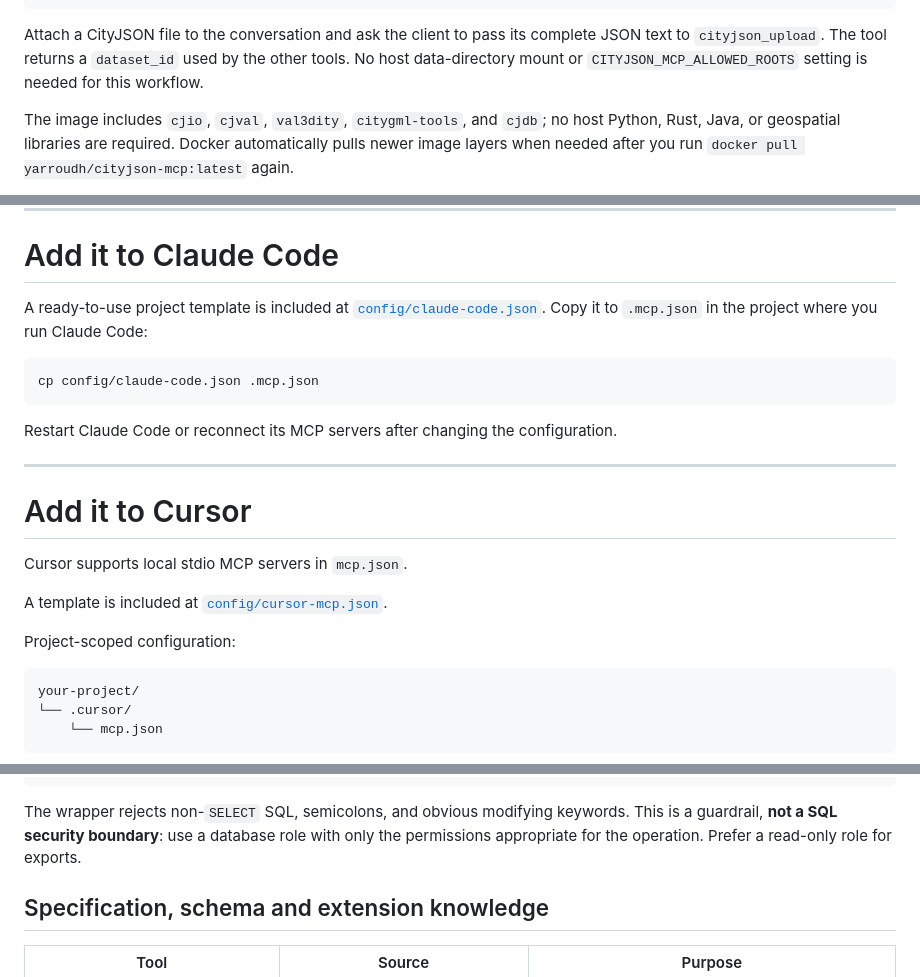
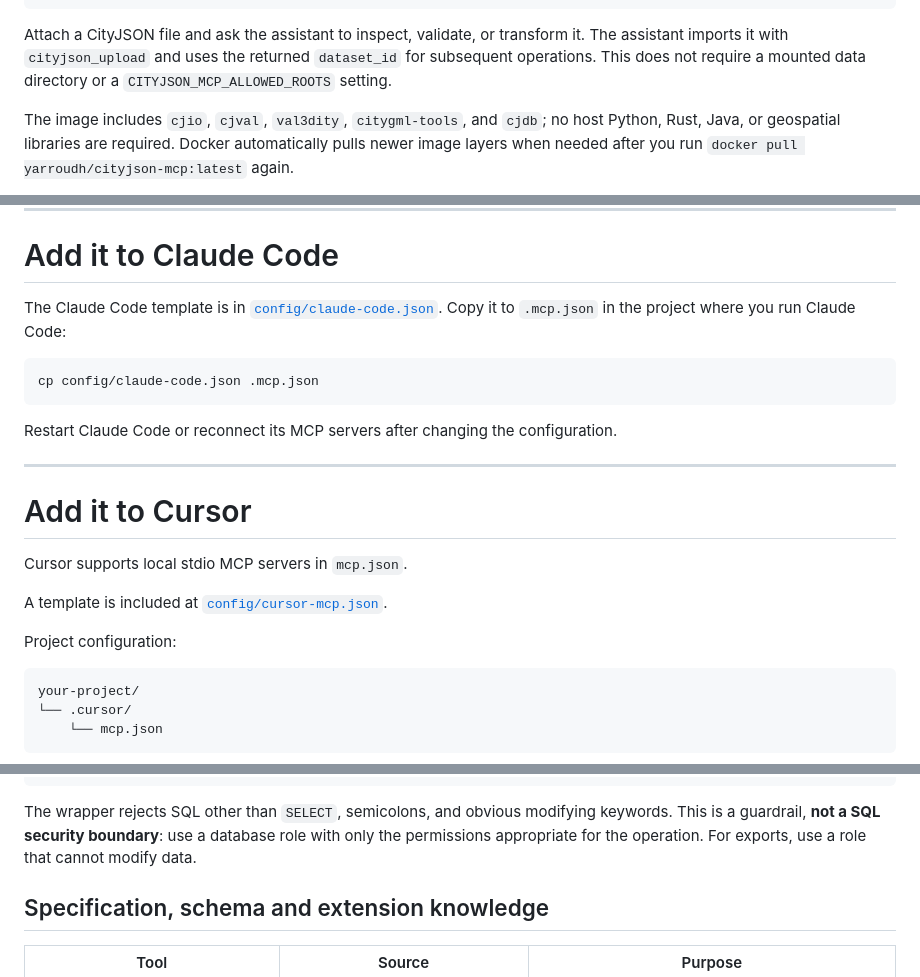
Before and after one commit to Yarroudh/cityjson-mcp, a Markdown page: README.md, 3 parts joined by grey strips. Rendered like a GitHub page.

````diff
--- a/README.md
+++ b/README.md
@@ -114,7 +114,7 @@ Configure your MCP client to launch the image over stdio:
 }
 ```
 
-Attach a CityJSON file to the conversation and ask the client to pass its complete JSON text to `cityjson_upload`. The tool returns a `dataset_id` used by the other tools. No host data-directory mount or `CITYJSON_MCP_ALLOWED_ROOTS` setting is needed for this workflow.
+Attach a CityJSON file and ask the assistant to inspect, validate, or transform it. The assistant imports it with `cityjson_upload` and uses the returned `dataset_id` for subsequent operations. This does not require a mounted data directory or a `CITYJSON_MCP_ALLOWED_ROOTS` setting.
 
 The image includes `cjio`, `cjval`, `val3dity`, `citygml-tools`, and `cjdb`; no host Python, Rust, Java, or geospatial libraries are required. Docker automatically pulls newer image layers when needed after you run `docker pull yarroudh/cityjson-mcp:latest` again.
 
@@ -291,7 +291,7 @@ Merge the template into the client configuration, then fully quit and reopen Cla
 
 # Add it to Claude Code
 
-A ready-to-use project template is included at [`config/claude-code.json`](config/claude-code.json). Copy it to `.mcp.json` in the project where you run Claude Code:
+The Claude Code template is in [`config/claude-code.json`](config/claude-code.json). Copy it to `.mcp.json` in the project where you run Claude Code:
 
 ```bash
 cp config/claude-code.json .mcp.json
@@ -307,7 +307,7 @@ Cursor supports local stdio MCP servers in `mcp.json`.
 
 A template is included at [`config/cursor-mcp.json`](config/cursor-mcp.json).
 
-Project-scoped configuration:
+Project configuration:
 
 ```text
 your-project/
@@ -710,7 +710,7 @@ Subset export:
 }
 ```
 
-The wrapper rejects non-`SELECT` SQL, semicolons, and obvious modifying keywords. This is a guardrail, **not a SQL security boundary**: use a database role with only the permissions appropriate for the operation. Prefer a read-only role for exports.
+The wrapper rejects SQL other than `SELECT`, semicolons, and obvious modifying keywords. This is a guardrail, **not a SQL security boundary**: use a database role with only the permissions appropriate for the operation. For exports, use a role that cannot modify data.
 
 ## Specification, schema and extension knowledge
 
````
Also changed, not shown: other parts of README.md (+7 -7 lines).
